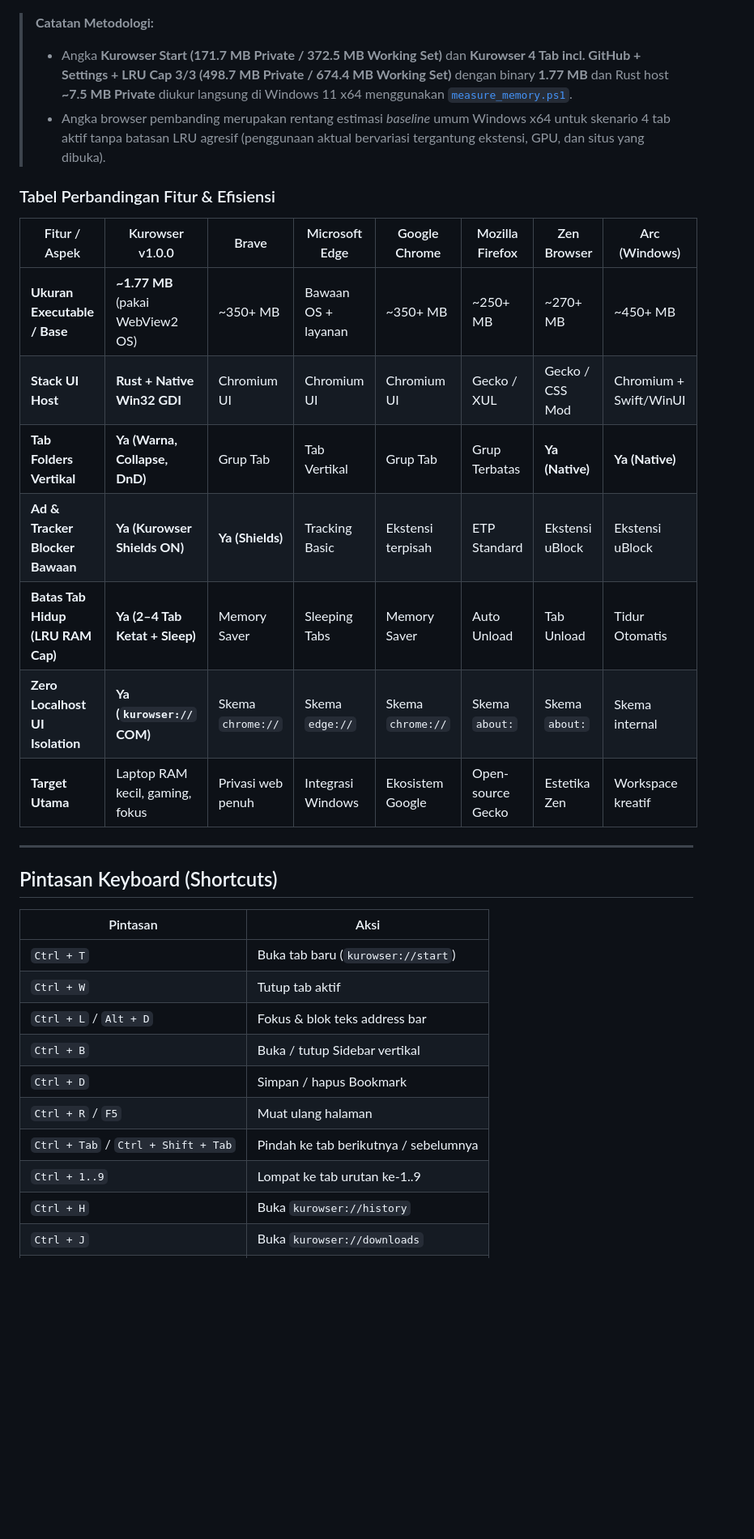
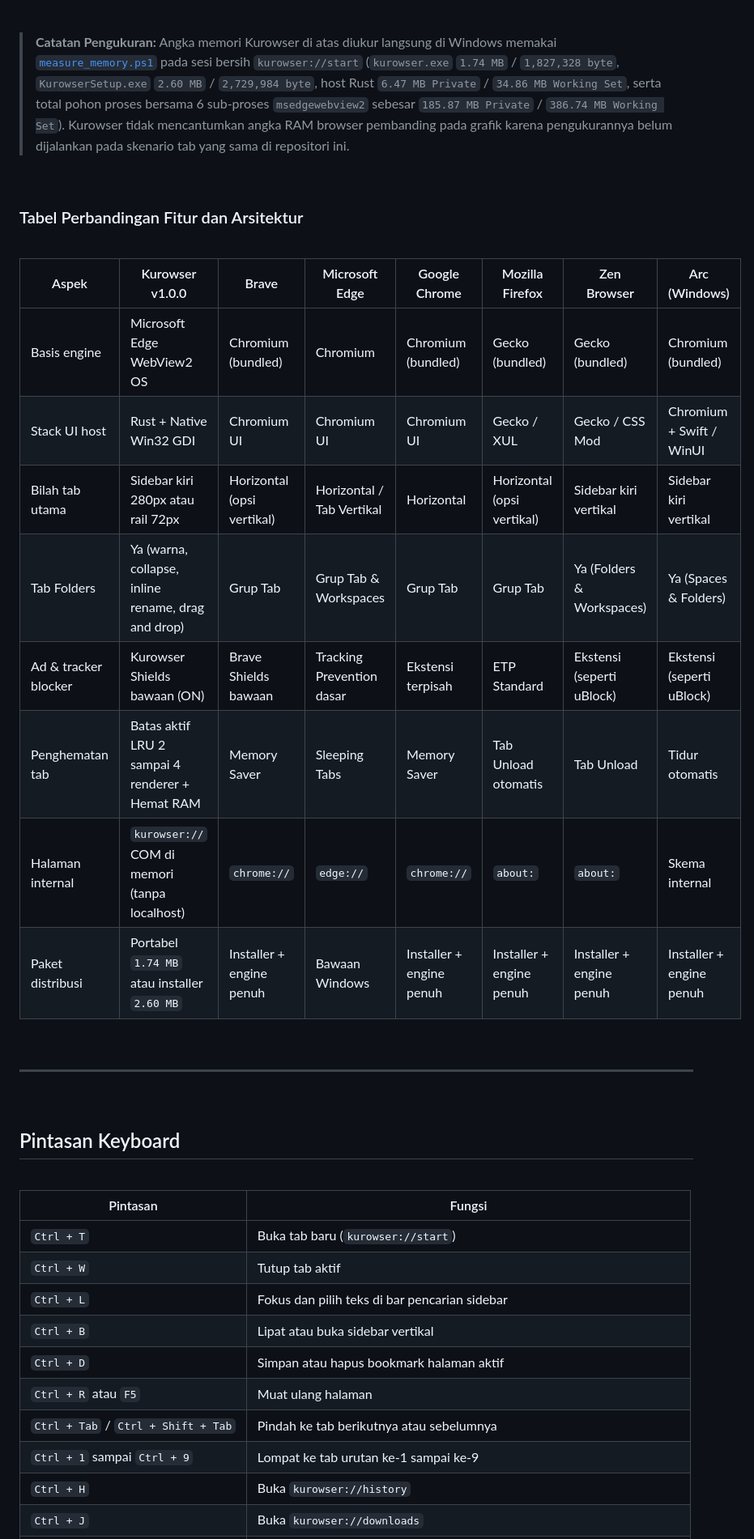
Before and after one commit to devkecelup/kurowser, a Markdown page: README.md, the part around one of its changes. Shown at 81% size. Rendered like a GitHub page; blank space fills up the shorter version.

````diff
--- a/README.md
+++ b/README.md
@@ -76,35 +160,47 @@ xychart-beta
 ```
 
-> **Catatan Metodologi:**
-> - Angka **Kurowser Start (171.7 MB Private / 372.5 MB Working Set)** dan **Kurowser 4 Tab incl. GitHub + Settings + LRU Cap 3/3 (498.7 MB Private / 674.4 MB Working Set)** dengan binary **1.77 MB** dan Rust host **~7.5 MB Private** diukur langsung di Windows 11 x64 menggunakan [`measure_memory.ps1`](measure_memory.ps1).
-> - Angka browser pembanding merupakan rentang estimasi *baseline* umum Windows x64 untuk skenario 4 tab aktif tanpa batasan LRU agresif (penggunaan aktual bervariasi tergantung ekstensi, GPU, dan situs yang dibuka).
+<br />
 
-### Tabel Perbandingan Fitur & Efisiensi
+> **Catatan Pengukuran:**
+> Angka memori Kurowser di atas diukur langsung di Windows memakai [`measure_memory.ps1`](measure_memory.ps1) pada sesi bersih `kurowser://start` (`kurowser.exe` `1.74 MB` / `1,827,328 byte`, `KurowserSetup.exe` `2.60 MB` / `2,729,984 byte`, host Rust `6.47 MB Private` / `34.86 MB Working Set`, serta total pohon proses bersama 6 sub-proses `msedgewebview2` sebesar `185.87 MB Private` / `386.74 MB Working Set`). Kurowser tidak mencantumkan angka RAM browser pembanding pada grafik karena pengukurannya belum dijalankan pada skenario tab yang sama di repositori ini.
 
-| Fitur / Aspek | Kurowser v1.0.0 | Brave | Microsoft Edge | Google Chrome | Mozilla Firefox | Zen Browser | Arc (Windows) |
+<br />
+
+### Tabel Perbandingan Fitur dan Arsitektur
+
+<br />
+
+| Aspek | Kurowser v1.0.0 | Brave | Microsoft Edge | Google Chrome | Mozilla Firefox | Zen Browser | Arc (Windows) |
 |---|---|---|---|---|---|---|---|
-| **Ukuran Executable / Base** | **~1.77 MB** (pakai WebView2 OS) | ~350+ MB | Bawaan OS + layanan | ~350+ MB | ~250+ MB | ~270+ MB | ~450+ MB |
-| **Stack UI Host** | **Rust + Native Win32 GDI** | Chromium UI | Chromium UI | Chromium UI | Gecko / XUL | Gecko / CSS Mod | Chromium + Swift/WinUI |
-| **Tab Folders Vertikal** | **Ya (Warna, Collapse, DnD)** | Grup Tab | Tab Vertikal | Grup Tab | Grup Terbatas | **Ya (Native)** | **Ya (Native)** |
-| **Ad & Tracker Blocker Bawaan** | **Ya (Kurowser Shields ON)** | **Ya (Shields)** | Tracking Basic | Ekstensi terpisah | ETP Standard | Ekstensi uBlock | Ekstensi uBlock |
-| **Batas Tab Hidup (LRU RAM Cap)** | **Ya (2–4 Tab Ketat + Sleep)** | Memory Saver | Sleeping Tabs | Memory Saver | Auto Unload | Tab Unload | Tidur Otomatis |
-| **Zero Localhost UI Isolation** | **Ya (`kurowser://` COM)** | Skema `chrome://` | Skema `edge://` | Skema `chrome://` | Skema `about:` | Skema `about:` | Skema internal |
-| **Target Utama** | Laptop RAM kecil, gaming, fokus | Privasi web penuh | Integrasi Windows | Ekosistem Google | Open-source Gecko | Estetika Zen | Workspace kreatif |
+| Basis engine | Microsoft Edge WebView2 OS | Chromium (bundled) | Chromium | Chromium (bundled) | Gecko (bundled) | Gecko (bundled) | Chromium (bundled) |
+| Stack UI host | Rust + Native Win32 GDI | Chromium UI | Chromium UI | Chromium UI | Gecko / XUL | Gecko / CSS Mod | Chromium + Swift / WinUI |
+| Bilah tab utama | Sidebar kiri 280px atau rail 72px | Horizontal (opsi vertikal) | Horizontal / Tab Vertikal | Horizontal | Horizontal (opsi vertikal) | Sidebar kiri vertikal | Sidebar kiri vertikal |
+| Tab Folders | Ya (warna, collapse, inline rename, drag and drop) | Grup Tab | Grup Tab & Workspaces | Grup Tab | Grup Tab | Ya (Folders & Workspaces) | Ya (Spaces & Folders) |
+| Ad & tracker blocker | Kurowser Shields bawaan (ON) | Brave Shields bawaan | Tracking Prevention dasar | Ekstensi terpisah | ETP Standard | Ekstensi (seperti uBlock) | Ekstensi (seperti uBlock) |
+| Penghematan tab | Batas aktif LRU 2 sampai 4 renderer + Hemat RAM | Memory Saver | Sleeping Tabs | Memory Saver | Tab Unload otomatis | Tab Unload | Tidur otomatis |
+| Halaman internal | `kurowser://` COM di memori (tanpa localhost) | `chrome://` | `edge://` | `chrome://` | `about:` | `about:` | Skema internal |
+| Paket distribusi | Portabel `1.74 MB` atau installer `2.60 MB` | Installer + engine penuh | Bawaan Windows | Installer + engine penuh | Installer + engine penuh | Installer + engine penuh | Installer + engine penuh |
+
+<br />
 
 ---
 
-## Pintasan Keyboard (Shortcuts)
+<br />
 
-| Pintasan | Aksi |
+## Pintasan Keyboard
+
+<br />
+
+| Pintasan | Fungsi |
 |---|---|
 | `Ctrl + T` | Buka tab baru (`kurowser://start`) |
 | `Ctrl + W` | Tutup tab aktif |
-| `Ctrl + L` / `Alt + D` | Fokus & blok teks address bar |
-| `Ctrl + B` | Buka / tutup Sidebar vertikal |
-| `Ctrl + D` | Simpan / hapus Bookmark |
-| `Ctrl + R` / `F5` | Muat ulang halaman |
-| `Ctrl + Tab` / `Ctrl + Shift + Tab` | Pindah ke tab berikutnya / sebelumnya |
-| `Ctrl + 1..9` | Lompat ke tab urutan ke-1..9 |
+| `Ctrl + L` | Fokus dan pilih teks di bar pencarian sidebar |
+| `Ctrl + B` | Lipat atau buka sidebar vertikal |
+| `Ctrl + D` | Simpan atau hapus bookmark halaman aktif |
+| `Ctrl + R` atau `F5` | Muat ulang halaman |
+| `Ctrl + Tab` / `Ctrl + Shift + Tab` | Pindah ke tab berikutnya atau sebelumnya |
+| `Ctrl + 1` sampai `Ctrl + 9` | Lompat ke tab urutan ke-1 sampai ke-9 |
 | `Ctrl + H` | Buka `kurowser://history` |
 | `Ctrl + J` | Buka `kurowser://downloads` |
 | `Ctrl + Shift + O` | Buka `kurowser://bookmarks` |
````
Also changed, not shown: other parts of README.md (+184 -65 lines), assets/kurowser_logo.png, 11 other files.
